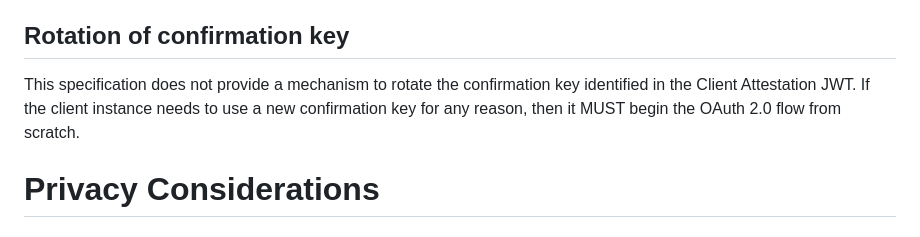
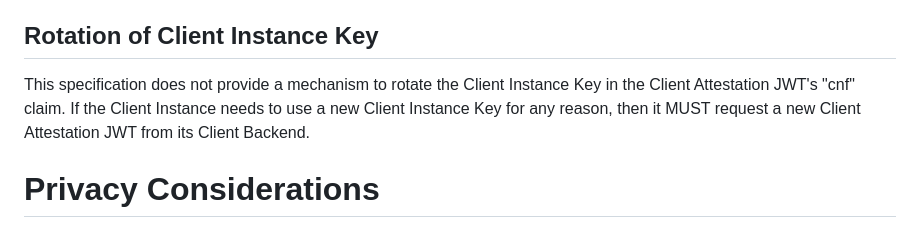
Before and after one commit to oauth-wg/draft-ietf-oauth-attestation-based-client-auth, a Markdown page: draft-ietf-oauth-attestation-based-client-auth.md, the part around the change. Rendered like a GitHub page.

Commit message:
'Client Instance Key' instead of 'confirmation key'
Co-authored-by: Paul Bastian <paul.bastian@posteo.de>

```diff
--- a/draft-ietf-oauth-attestation-based-client-auth.md
+++ b/draft-ietf-oauth-attestation-based-client-auth.md
@@ -243,9 +243,9 @@ Implementers should be aware that the design of this authentication mechanism de
 
 Authorization servers issuing a refresh token in response to a token request using the "urn:ietf:params:oauth:client-assertion-type:jwt-client-attestation" client authentication method MUST bind the refresh token to the client instance, and NOT just the client as specified in section 6 {{RFC6749}}. To prove this binding, the client instance MUST authenticate itself to the authorization server when refreshing an access token using the "urn:ietf:params:oauth:client-assertion-type:jwt-client-attestation" authentication method. The client MUST also use the same key that was present in the "cnf" claim of the client attestation that was used for client authentication when the refresh token was issued.
 
-## Rotation of confirmation key
+## Rotation of Client Instance Key
 
-This specification does not provide a mechanism to rotate the confirmation key identified in the Client Attestation JWT. If the client instance needs to use a new confirmation key for any reason, then it MUST begin the OAuth 2.0 flow from scratch.
+This specification does not provide a mechanism to rotate the Client Instance Key in the Client Attestation JWT's "cnf" claim. If the Client Instance needs to use a new Client Instance Key for any reason, then it MUST request a new Client Attestation JWT from its Client Backend.
 
 # Privacy Considerations
 
```
